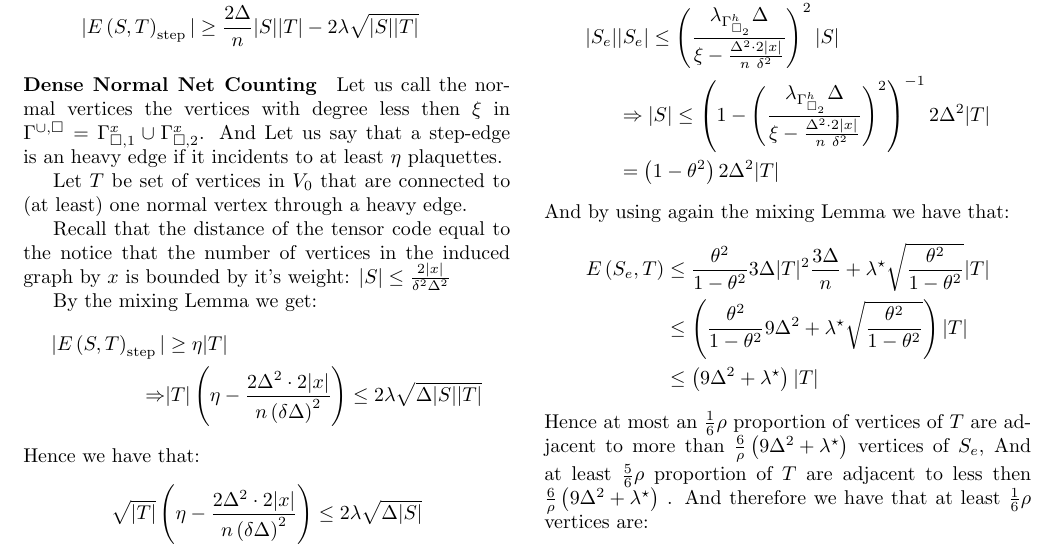
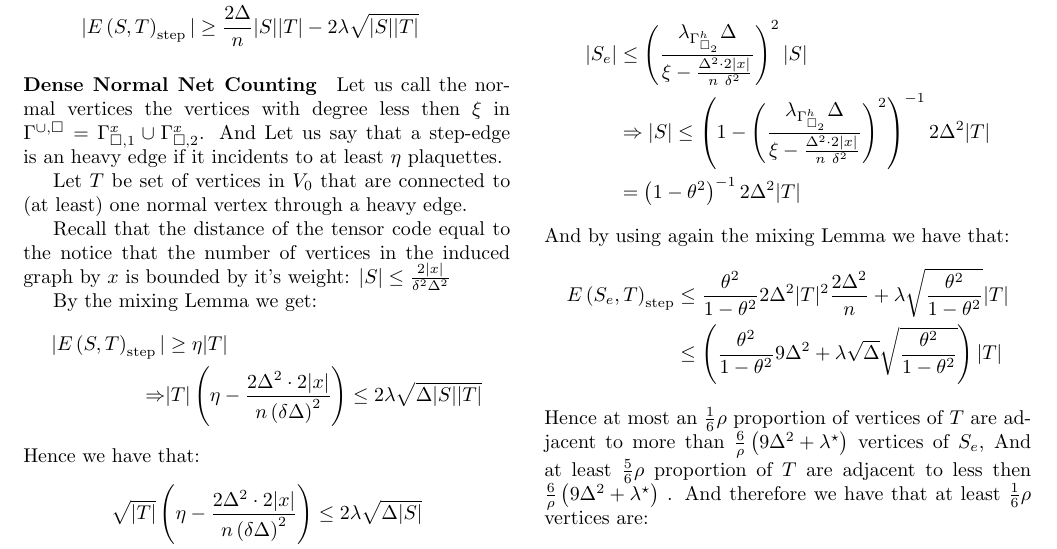
Before and after one commit to dudupo/Academic, a LaTeX document (projects/NLTES_project/ltc_v2.tex): part of page 2 of 4, cut so that both start at the same text. Compiled offline with pdfLaTeX.

Commit message:
compiling -Fri Sep 16 03:47:08 PM IDT 2022

```diff
--- a/projects/NLTES_project/ltc_v2.tex
+++ b/projects/NLTES_project/ltc_v2.tex
@@ -271,17 +271,17 @@ Let $ T$ be set of vertices in $V_0$ that are connected to (at least) one normal
     \color{red} mark \color{black} In the other-hand we have shown that
  \begin{equation*}
    \begin{split}
-     |S_{e}| & |S_{e}| \le \left( \frac{ \lambda_{\Gsbh}\Delta}{\xi - \frac{\Delta^{2}\cdot 2|x|}{n\ \delta^{2}} } \right)^{2} |S| \\ &
+     |S_{e}| &  \le \left( \frac{ \lambda_{\Gsbh}\Delta}{\xi - \frac{\Delta^{2}\cdot 2|x|}{n\ \delta^{2}} } \right)^{2} |S| \\ &
      \Rightarrow |S| \le \left( 1 - \left( \frac{ \lambda_{\Gsbh}\Delta}{\xi - \frac{\Delta^{2}\cdot 2|x|}{n\ \delta^{2}} } \right)^{2}\right)^{-1}2\Delta^{2}|T| \\
-     & = \left( 1 - \theta^2 \right) 2 \Delta^{2} |T|
+     & = \left( 1 - \theta^2 \right)^{-1} 2 \Delta^{2} |T|
    \end{split}
  \end{equation*}
  And by using again the mixing Lemma we have that:
  \begin{equation*}
    \begin{split}
-     E\left( S_{e},T \right) &\le \frac{\theta^2}{1- \theta^2}3\Delta|T|^2 \frac{3\Delta}{n} + \lambda^{\star}\sqrt{\frac{\theta^2}{1- \theta^2}}|T| \\
-     & \le  \left( \frac{\theta^2}{1- \theta^2}9\Delta^{2} + \lambda^{\star}\sqrt{\frac{\theta^2}{1- \theta^2}}\right)|T| \\
-     & \le \left(9\Delta^{2} + \lambda^{\star} \right) |T|
+     E\left( S_{e},T \right)_{\text{step}} &\le \frac{\theta^2}{1- \theta^2}2\Delta^{2}|T|^2 \frac{2\Delta^{2}}{n} + \lambda\sqrt{\frac{\theta^2}{1- \theta^2}}|T| \\
+     & \le  \left( \frac{\theta^2}{1- \theta^2}9\Delta^{2} + \lambda\sqrt{\Delta}\sqrt{\frac{\theta^2}{1- \theta^2}}\right)|T| \\
+%     & \le \left(9\Delta^{2} + \lambda^{\star} \right) |T|
   \end{split}
  \end{equation*}
  Hence at most an $\frac{1}{6}\rho $ proportion of vertices of $T$ are adjacent to more than $\frac{6}{\rho} \left( 9\Delta^{2} + \lambda^{\star}  \right) $ vertices of $S_{e}$, And at least $\frac{5}{6}\rho$ proportion of $T$ are adjacent to less then $\frac{6}{\rho} \left( 9\Delta^{2} + \lambda^{\star}  \right) $ .
```
Also changed, not shown: projects/pdfs/ltc_v2.pdf.
